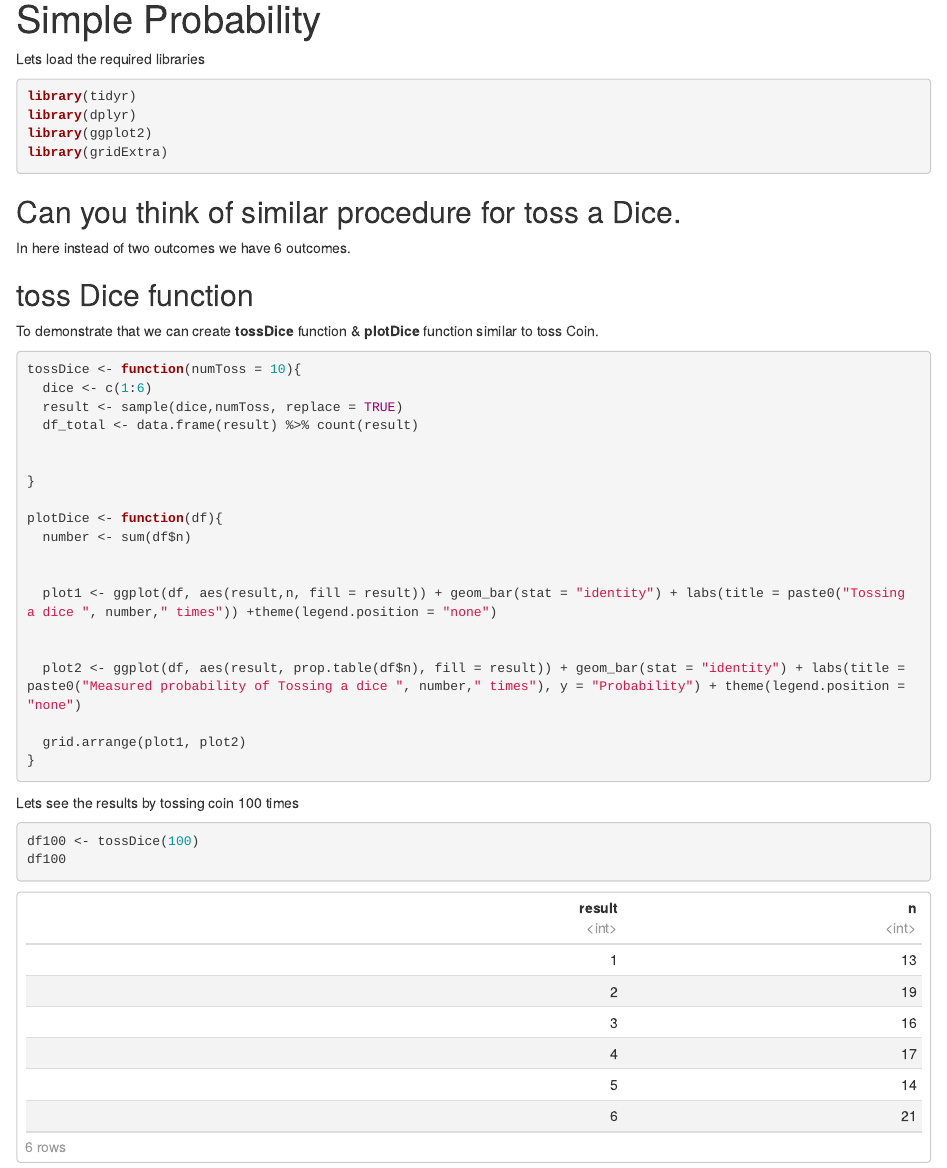
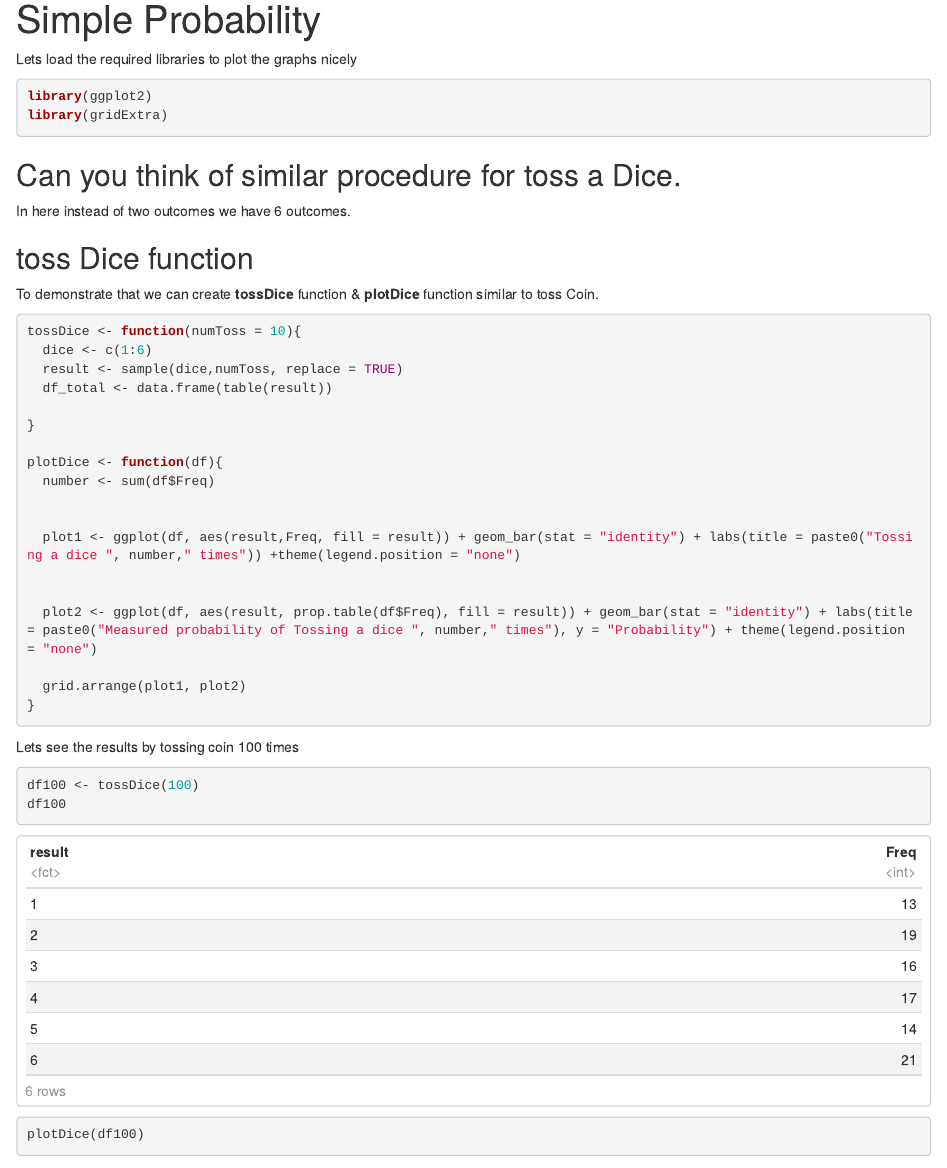
Before and after one commit to SAbhaya/simprob, an R Markdown document (02-simprob.Rmd): the page in a window 1100 px wide, from its top. Rendered offline with R 4.5, knitr and Pandoc, with nearby package versions; code that draws random numbers runs with fixed seeds of ours.

Commit message:
Update 02-simprob.Rmd
Removed the requirement of dplyr and tidyr packages. Used base R table function to show sum of each occurrence and `prop.table()` for proportion.

````diff
--- a/02-simprob.Rmd
+++ b/02-simprob.Rmd
@@ -7,12 +7,10 @@ output:
 
 
 
-Lets load the required libraries
+Lets load the required libraries to plot the graphs nicely
 
 ```{r message= FALSE, warning=FALSE}
 
-library(tidyr)
-library(dplyr)
 library(ggplot2)
 library(gridExtra)
 
@@ -33,19 +31,18 @@ To demonstrate that we can create **tossDice** function & **plotDice** function
 tossDice <- function(numToss = 10){
   dice <- c(1:6)
   result <- sample(dice,numToss, replace = TRUE)
-  df_total <- data.frame(result) %>% count(result)
-
+  df_total <- data.frame(table(result))
 
 }
 
 plotDice <- function(df){
-  number <- sum(df$n)
+  number <- sum(df$Freq)
 
 
-  plot1 <- ggplot(df, aes(result,n, fill = result)) + geom_bar(stat = "identity") + labs(title = paste0("Tossing a dice ", number," times")) +theme(legend.position = "none")
+  plot1 <- ggplot(df, aes(result,Freq, fill = result)) + geom_bar(stat = "identity") + labs(title = paste0("Tossing a dice ", number," times")) +theme(legend.position = "none")
 
 
-  plot2 <- ggplot(df, aes(result, prop.table(df$n), fill = result)) + geom_bar(stat = "identity") + labs(title = paste0("Measured probability of Tossing a dice ", number," times"), y = "Probability") + theme(legend.position = "none")
+  plot2 <- ggplot(df, aes(result, prop.table(df$Freq), fill = result)) + geom_bar(stat = "identity") + labs(title = paste0("Measured probability of Tossing a dice ", number," times"), y = "Probability") + theme(legend.position = "none")
 
   grid.arrange(plot1, plot2)
 }
````
